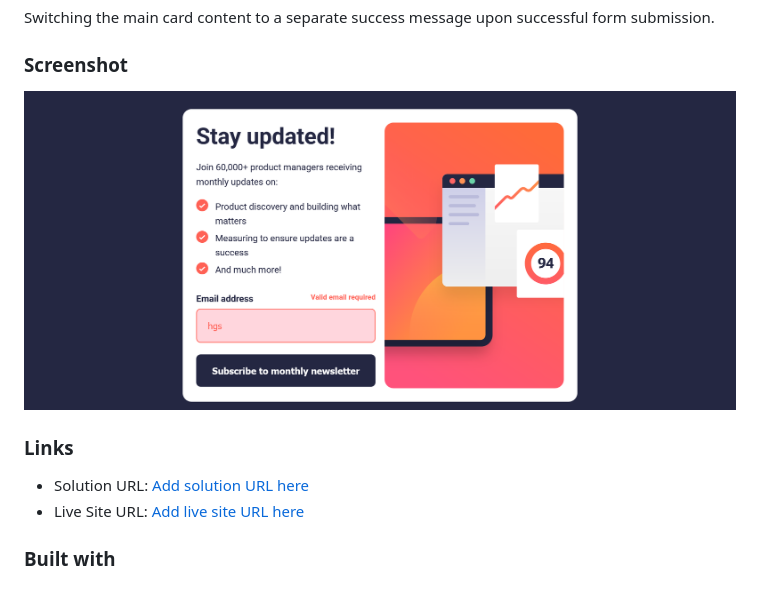
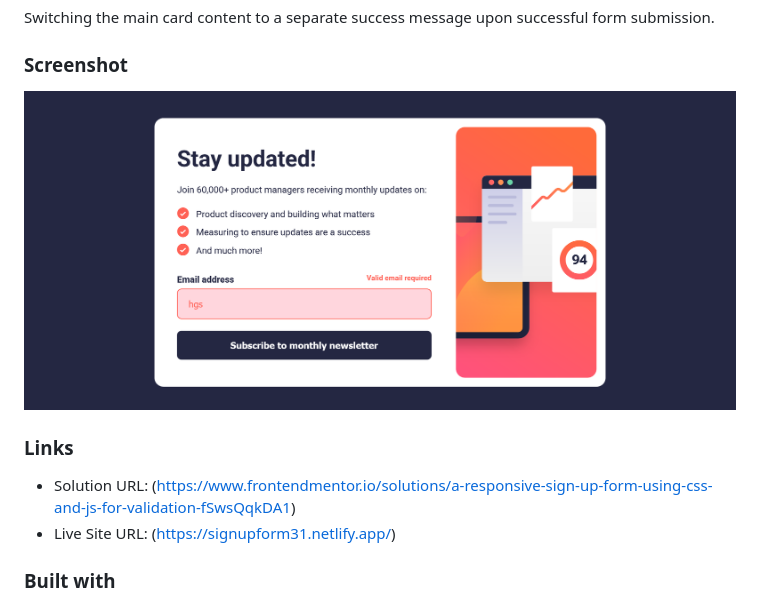
Before and after one commit to hagarSamy310/FEM-SignUpFormValidation, a Markdown page: README.md, the part around the change. Drawn GitHub-style; pictures changed too: assets/images/screen.png (added), assets/images/screenshot.png (deleted).

```diff
--- a/README.md
+++ b/README.md
@@ -23,12 +23,12 @@ Switching the main card content to a separate success message upon successful fo
 
 ### Screenshot
 
-![](./assets/images/screenshot.png)
+![](./assets/images/screen.png)
 
 ### Links
 
-- Solution URL: [Add solution URL here](https://your-solution-url.com)
-- Live Site URL: [Add live site URL here](https://your-live-site-url.com)
+- Solution URL: (https://www.frontendmentor.io/solutions/a-responsive-sign-up-form-using-css-and-js-for-validation-fSwsQqkDA1)
+- Live Site URL: (https://signupform31.netlify.app/)
 
 ### Built with
 
```
Also changed, not shown: 3 other files.
